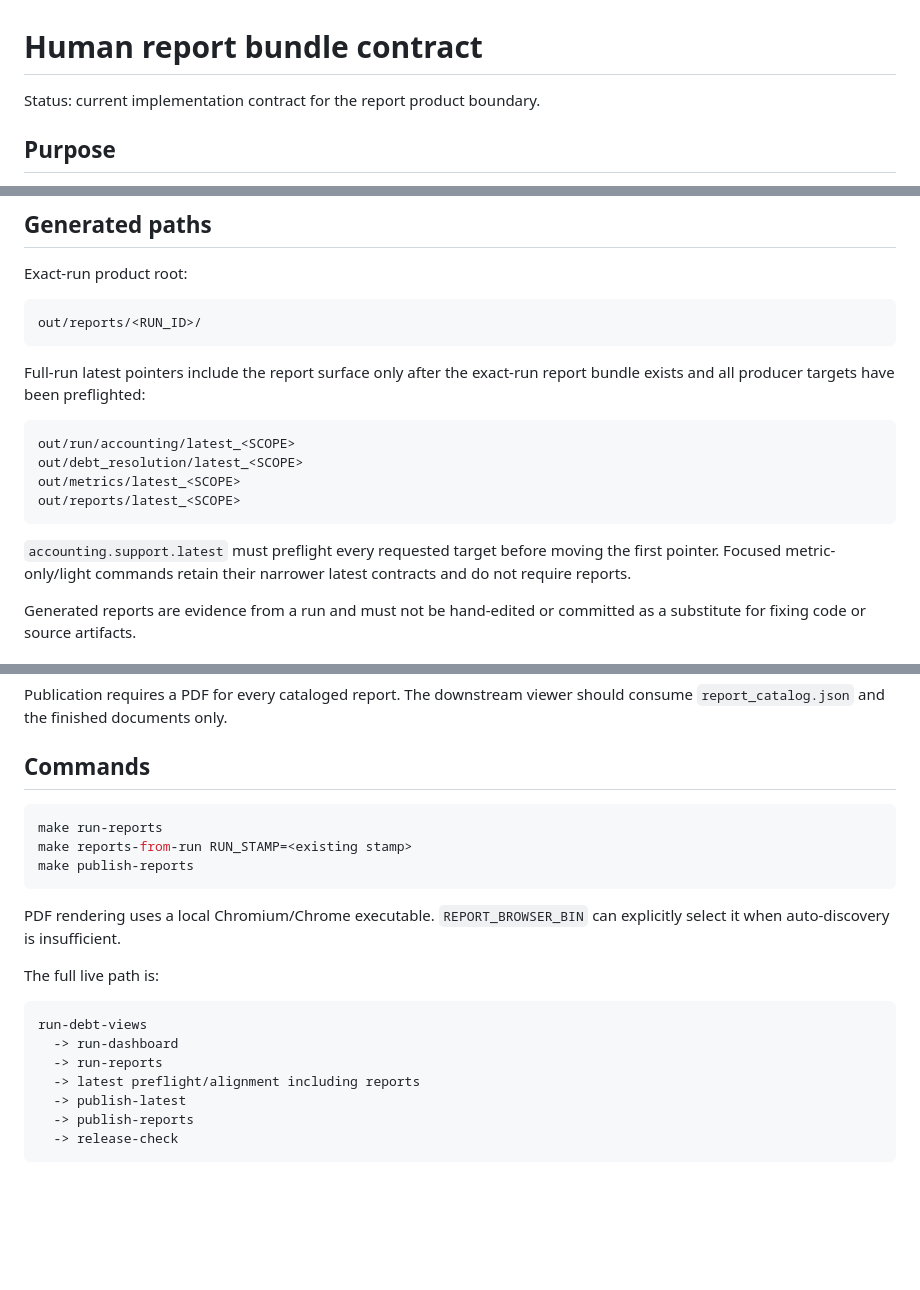
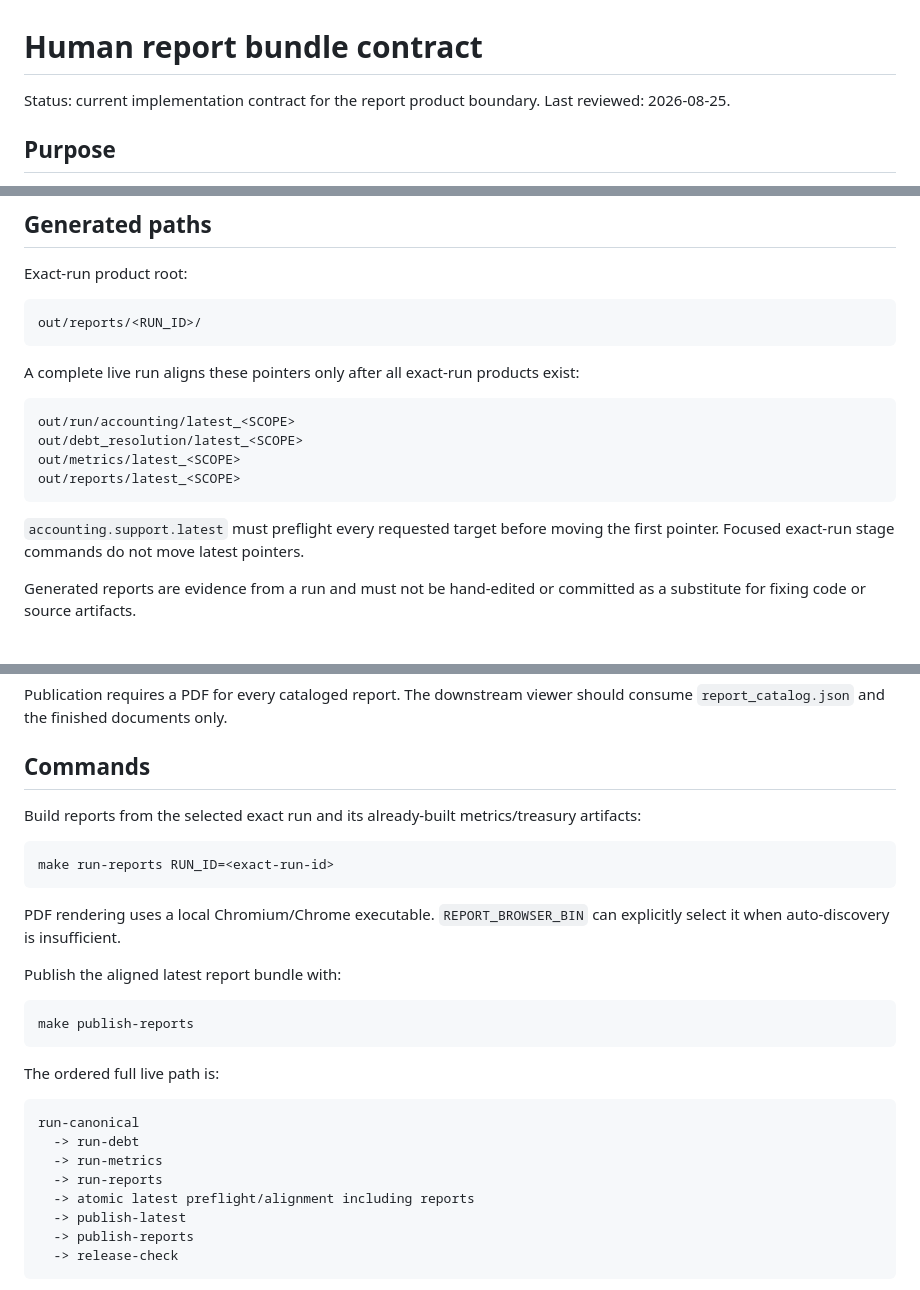
Before and after one commit to matuteiglesias/accounting-workflows, a Markdown page: notes/report_bundle_contract.md, 3 parts joined by grey strips. Drawn GitHub-style; blank space fills up the shorter version.

Commit message:
docs: align report bundle with exact-run stage contract

````diff
--- a/notes/report_bundle_contract.md
+++ b/notes/report_bundle_contract.md
@@ -1,6 +1,7 @@
 # Human report bundle contract
 
 Status: current implementation contract for the report product boundary.
+Last reviewed: 2026-08-25.
 
 ## Purpose
 
@@ -72,7 +73,7 @@ Exact-run product root:
 out/reports/<RUN_ID>/
 ```
 
-Full-run latest pointers include the report surface only after the exact-run report bundle exists and all producer targets have been preflighted:
+A complete live run aligns these pointers only after all exact-run products exist:
 
 ```text
 out/run/accounting/latest_<SCOPE>
@@ -81,7 +82,7 @@ out/metrics/latest_<SCOPE>
 out/reports/latest_<SCOPE>
 ```
 
-`accounting.support.latest` must preflight every requested target before moving the first pointer. Focused metric-only/light commands retain their narrower latest contracts and do not require reports.
+`accounting.support.latest` must preflight every requested target before moving the first pointer. Focused exact-run stage commands do not move latest pointers.
 
 Generated reports are evidence from a run and must not be hand-edited or committed as a substitute for fixing code or source artifacts.
 
@@ -106,21 +107,28 @@ Publication requires a PDF for every cataloged report. The downstream viewer sho
 
 ## Commands
 
+Build reports from the selected exact run and its already-built metrics/treasury artifacts:
+
 ```bash
-make run-reports
-make reports-from-run RUN_STAMP=<existing stamp>
-make publish-reports
+make run-reports RUN_ID=<exact-run-id>
 ```
 
 PDF rendering uses a local Chromium/Chrome executable. `REPORT_BROWSER_BIN` can explicitly select it when auto-discovery is insufficient.
 
-The full live path is:
+Publish the aligned latest report bundle with:
+
+```bash
+make publish-reports
+```
+
+The ordered full live path is:
 
 ```text
-run-debt-views
-  -> run-dashboard
+run-canonical
+  -> run-debt
+  -> run-metrics
   -> run-reports
-  -> latest preflight/alignment including reports
+  -> atomic latest preflight/alignment including reports
   -> publish-latest
   -> publish-reports
   -> release-check
````
